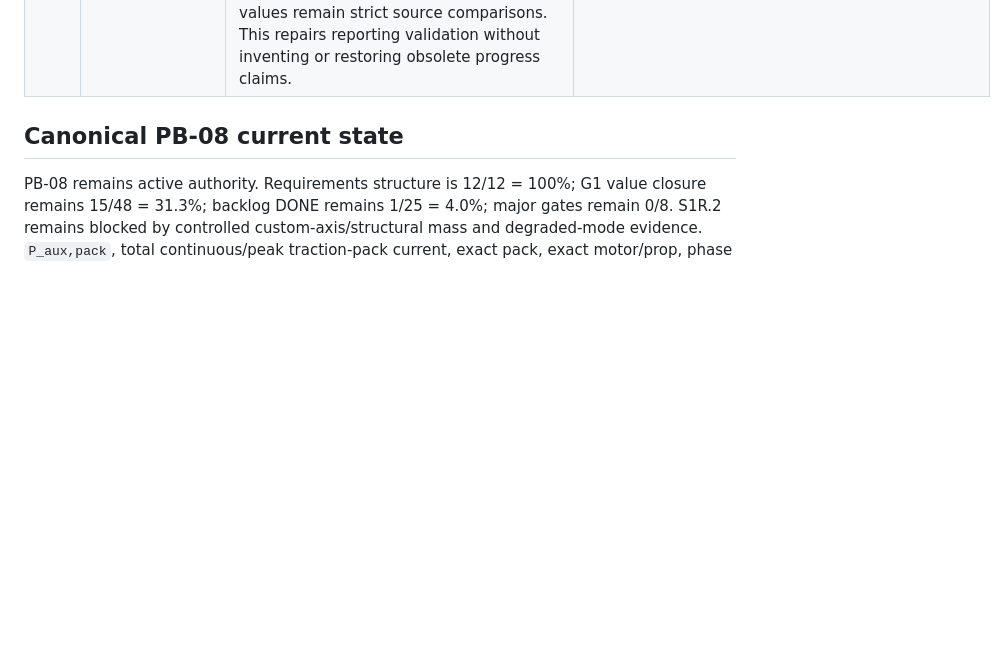
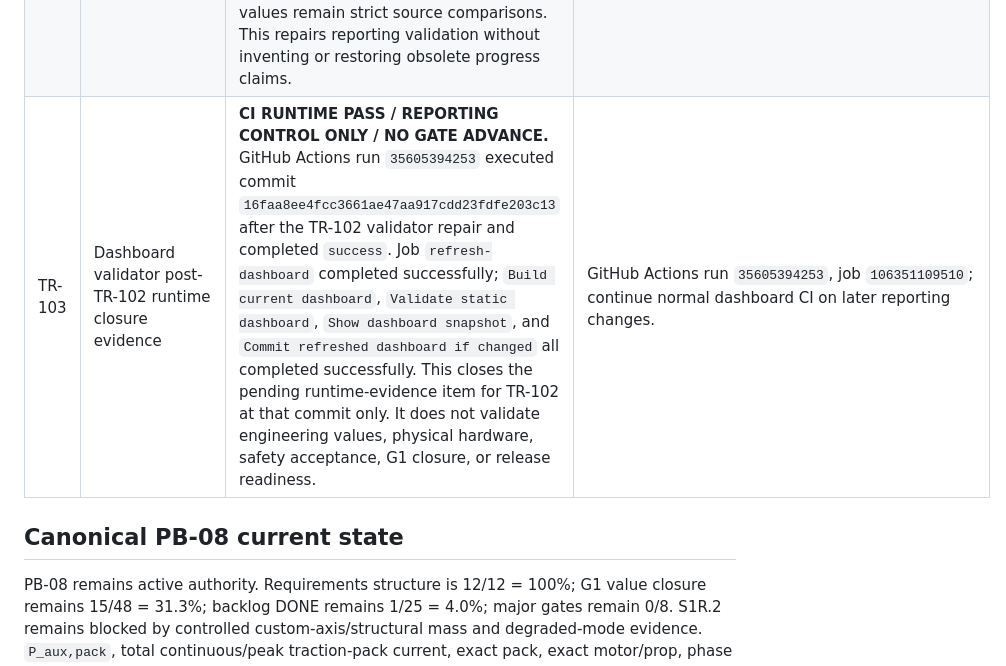
Before and after one commit to mekiciepcas/ESC-Ai, a Markdown page: ESC_V2/planning/UAV_TRACEABILITY.md, the part around the change. Rendered like a GitHub page; blank space fills up the shorter version.

Commit message:
docs: retain dashboard validator runtime closure as TR-103

```diff
--- a/ESC_V2/planning/UAV_TRACEABILITY.md
+++ b/ESC_V2/planning/UAV_TRACEABILITY.md
@@ -20,6 +20,7 @@ Tarih: 21.09.2026
 | TR-100 | PB-08 machine-parseable rejection semantics closure | **REPOSITORY VERIFICATION OUTPUT-INTEGRITY REPAIR / NO GATE ADVANCE.** TR-099 still recognized a structured FAIL marker by raw substring search over combined stdout/stderr, leaving a narrow possibility that traceback/source text or unrelated output could satisfy the marker check. The harness now captures stdout/stderr separately, requires empty stderr, parses stdout as exactly one JSON object, verifies the expected rejection field/value, and requires a non-empty JSON `errors` list in addition to the documented rejection exit code. This strengthens CI evidence semantics only; it does not validate populated evidence or any physical/safety claim. | `test_pb08_fail_closed_templates.py`; retain a subsequent Actions execution result; runtime PASS remains non-promoting. |
 | TR-101 | PB-08 fail-closed runtime execution evidence after TR-100 | **CI RUNTIME PASS / NON-PROMOTING.** GitHub Actions run `35599495473` executed commit `bb3206d9d37853e3c27473a55b71544fc2b9c7fd` after TR-100 harness hardening. Workflow `PB-08 Fail-Closed Regression Guard` completed `success`; job `fail-closed-regression` and step `Verify blank controlled templates remain rejected` both completed `success`. This proves the repository guard executed successfully for the controlled blank templates at that commit only; it is not populated-evidence validation, physical qualification, safety acceptance, G1 closure or release evidence. | GitHub Actions run `35599495473`; re-run automatically on future covered verifier/template/harness changes. |
 | TR-102 | Dashboard static-validator schema-drift repair | **REPOSITORY REPORTING CONTINUITY REPAIR / NO GATE ADVANCE.** Recent `Refresh ESC Dashboard` runs built the dashboard successfully but failed in `Validate static dashboard`. The current AUTO-STATE intentionally carries only controlled progress dimensions required by the autonomous contract, while `validate_static.py` indexed legacy optional progress keys directly. The validator now mirrors `build_dashboard.py` semantics: optional legacy progress dimensions use bounded `pct(None) -> 0` behavior instead of raising `KeyError`; controlled requirements/G1/backlog/gate values remain strict source comparisons. This repairs reporting validation without inventing or restoring obsolete progress claims. | `ESC_V2/dashboard/validate_static.py`; GitHub Actions run `35599647509` identifies the prior validation-step failure; retain a subsequent successful dashboard workflow run as runtime evidence when available. |
+| TR-103 | Dashboard validator post-TR-102 runtime closure evidence | **CI RUNTIME PASS / REPORTING CONTROL ONLY / NO GATE ADVANCE.** GitHub Actions run `35605394253` executed commit `16faa8ee4fcc3661ae47aa917cdd23fdfe203c13` after the TR-102 validator repair and completed `success`. Job `refresh-dashboard` completed successfully; `Build current dashboard`, `Validate static dashboard`, `Show dashboard snapshot`, and `Commit refreshed dashboard if changed` all completed successfully. This closes the pending runtime-evidence item for TR-102 at that commit only. It does not validate engineering values, physical hardware, safety acceptance, G1 closure, or release readiness. | GitHub Actions run `35605394253`, job `106351109510`; continue normal dashboard CI on later reporting changes. |
 
 ## Canonical PB-08 current state
 
```
